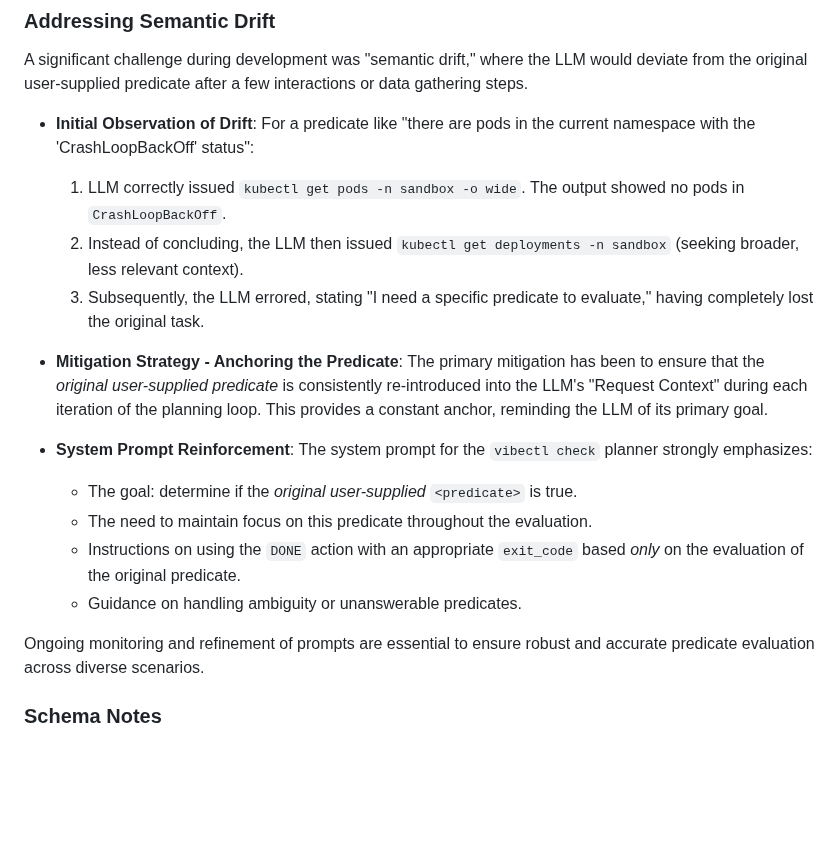
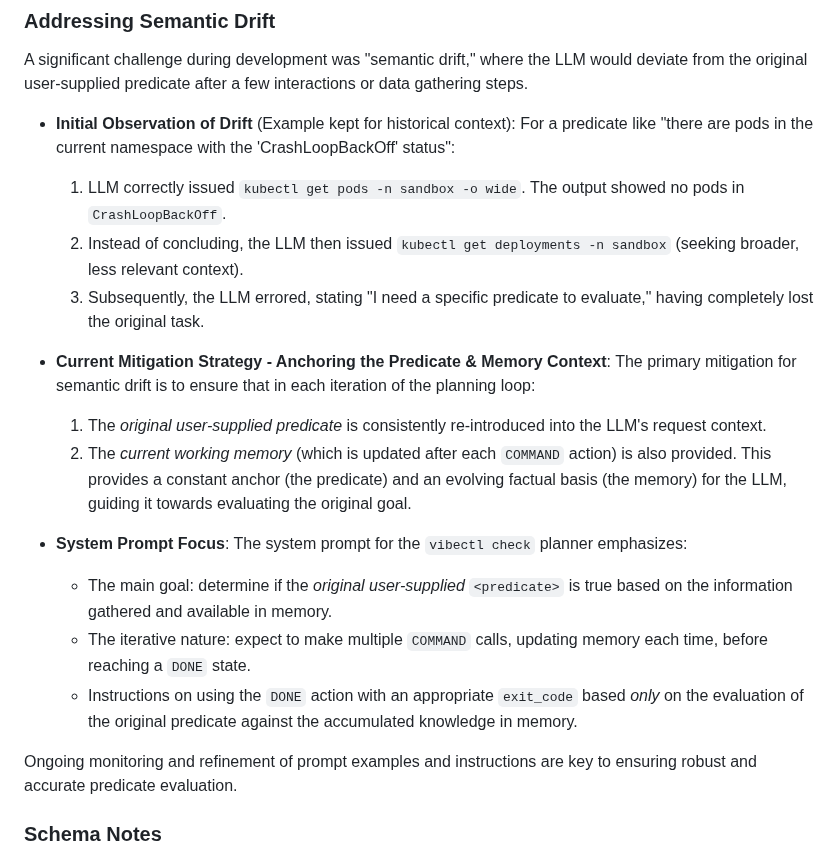
Before and after one commit to othercriteria/vibectl, a Markdown page: PLANNED_CHANGES.md, the part around one of its changes. Drawn GitHub-style; blank space fills up the shorter version.

```diff
--- a/PLANNED_CHANGES.md
+++ b/PLANNED_CHANGES.md
@@ -42,23 +42,25 @@ The command uses the following exit codes, formally defined in `vibectl.types.Pr
 
 A significant challenge during development was "semantic drift," where the LLM would deviate from the original user-supplied predicate after a few interactions or data gathering steps.
 
-- **Initial Observation of Drift**:
+- **Initial Observation of Drift** (Example kept for historical context):
   For a predicate like "there are pods in the current namespace with the 'CrashLoopBackOff' status":
   1. LLM correctly issued `kubectl get pods -n sandbox -o wide`. The output showed no pods in `CrashLoopBackOff`.
   2. Instead of concluding, the LLM then issued `kubectl get deployments -n sandbox` (seeking broader, less relevant context).
   3. Subsequently, the LLM errored, stating "I need a specific predicate to evaluate," having completely lost the original task.
 
-- **Mitigation Strategy - Anchoring the Predicate**:
-  The primary mitigation has been to ensure that the *original user-supplied predicate* is consistently re-introduced into the LLM's "Request Context" during each iteration of the planning loop. This provides a constant anchor, reminding the LLM of its primary goal.
+- **Current Mitigation Strategy - Anchoring the Predicate & Memory Context**:
+  The primary mitigation for semantic drift is to ensure that in each iteration of the planning loop:
+  1. The *original user-supplied predicate* is consistently re-introduced into the LLM's request context.
+  2. The *current working memory* (which is updated after each `COMMAND` action) is also provided.
+  This provides a constant anchor (the predicate) and an evolving factual basis (the memory) for the LLM, guiding it towards evaluating the original goal.
 
-- **System Prompt Reinforcement**:
-  The system prompt for the `vibectl check` planner strongly emphasizes:
-  - The goal: determine if the *original user-supplied* `<predicate>` is true.
-  - The need to maintain focus on this predicate throughout the evaluation.
-  - Instructions on using the `DONE` action with an appropriate `exit_code` based *only* on the evaluation of the original predicate.
-  - Guidance on handling ambiguity or unanswerable predicates.
+- **System Prompt Focus**:
+  The system prompt for the `vibectl check` planner emphasizes:
+  - The main goal: determine if the *original user-supplied* `<predicate>` is true based on the information gathered and available in memory.
+  - The iterative nature: expect to make multiple `COMMAND` calls, updating memory each time, before reaching a `DONE` state.
+  - Instructions on using the `DONE` action with an appropriate `exit_code` based *only* on the evaluation of the original predicate against the accumulated knowledge in memory.
 
-Ongoing monitoring and refinement of prompts are essential to ensure robust and accurate predicate evaluation across diverse scenarios.
+Ongoing monitoring and refinement of prompt examples and instructions are key to ensuring robust and accurate predicate evaluation.
 
 ### Schema Notes
 
```
Also changed, not shown: other parts of PLANNED_CHANGES.md (+29 -1 lines).
